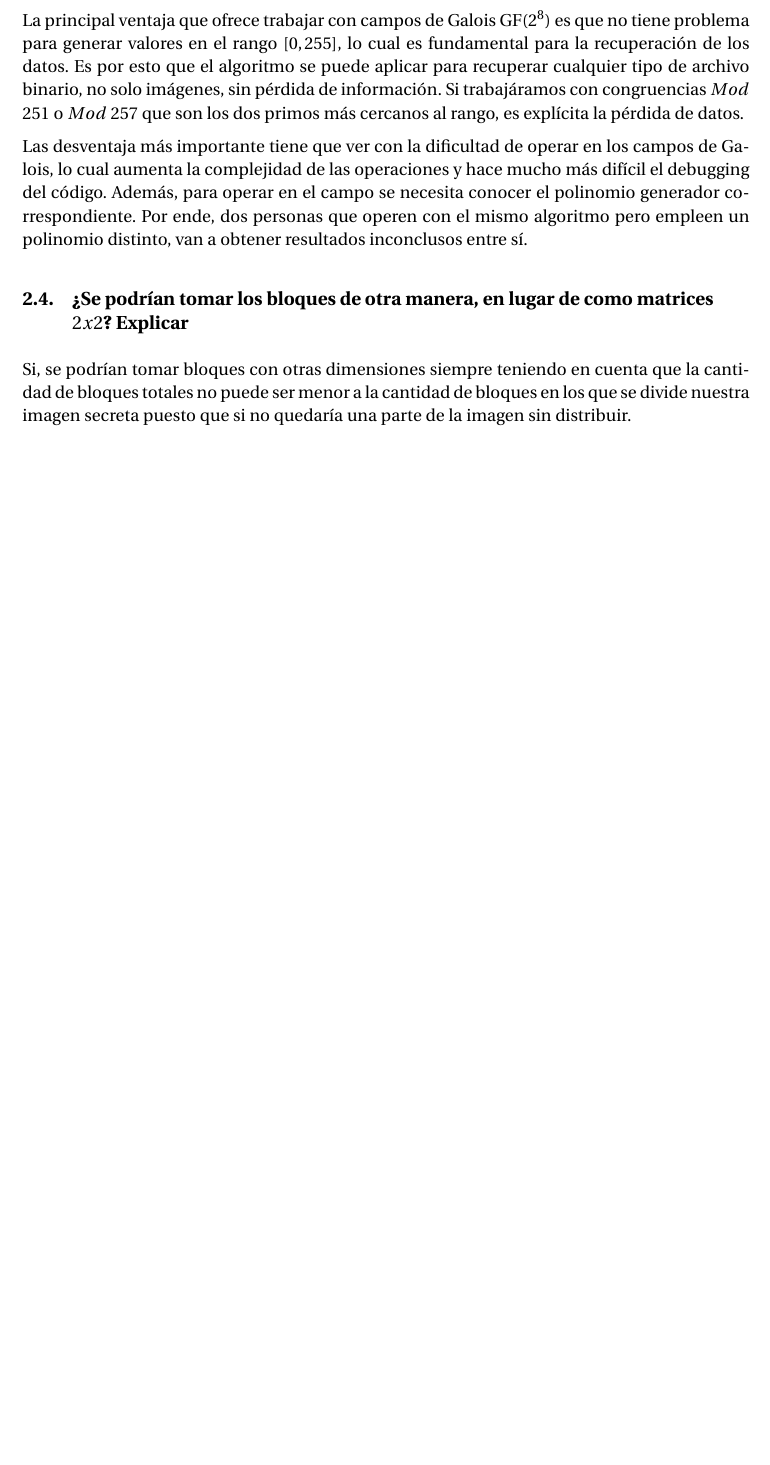
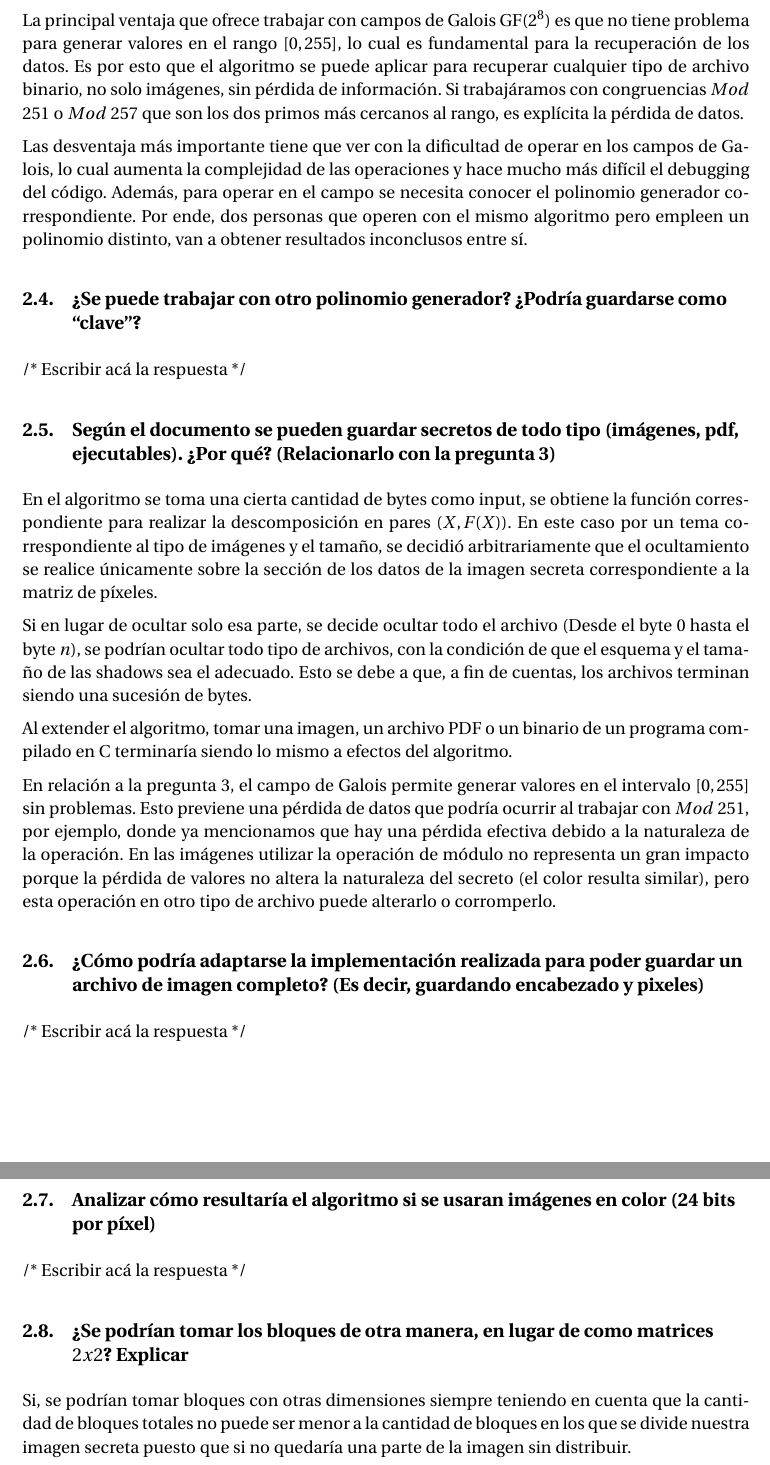
Before and after one commit to lboccardi/TPE-CRIPTO-2021C1, a LaTeX document (docs/main.tex, which reads docs/structure.tex): part of page 4 of 5 before the commit and two parts of pages 4 and 5 of 6 after it, the two joined at a grey line, cut so that both start at the same text, the shorter picture padded with empty space. Compiled offline with pdfLaTeX.

Commit message:
Updated Latex

```diff
--- a/docs/main.tex
+++ b/docs/main.tex
@@ -28,6 +28,10 @@
 %----------------------------------------------------------------------------------------
 
 \title{
+	\begin{center}
+		\includegraphics[scale=0.4]{itba-logo}
+	\end{center}
+	\vspace{25pt} % Whitespace
 	\normalfont\normalsize
 	\textsc{Instituto Tecnológico de Buenos Aires}\\ % Your university, school and/or department name(s)
 	\vspace{25pt} % Whitespace
@@ -128,6 +132,36 @@ La principal ventaja que ofrece trabajar con campos de Galois GF($2^8$) es que n
 Las desventaja más importante tiene que ver con la dificultad de operar en los campos de Galois, lo cual aumenta la complejidad de las operaciones y hace mucho más difícil el debugging del código. Además, para operar en el campo se necesita conocer el polinomio generador correspondiente. Por ende, dos personas que operen con el mismo algoritmo pero empleen un polinomio distinto, van a obtener resultados inconclusos entre sí.
 
 %------------------------------------------------
+
+\subsection{¿Se puede trabajar con otro polinomio generador? ¿Podría guardarse como “clave”?}
+
+/* Escribir acá la respuesta */
+
+%------------------------------------------------
+
+\subsection{Según el documento se pueden guardar secretos de todo tipo (imágenes, pdf, ejecutables). ¿Por qué? (Relacionarlo con la pregunta 3)}
+
+En el algoritmo se toma una cierta cantidad de bytes como input, se obtiene la función correspondiente para realizar la descomposición en pares $(X, F(X))$. En este caso por un tema correspondiente al tipo de imágenes y el tamaño, se decidió arbitrariamente que el ocultamiento se realice únicamente sobre la sección de los datos de la imagen secreta correspondiente a la matriz de píxeles.
+
+Si en lugar de ocultar solo esa parte, se decide ocultar todo el archivo (Desde el byte $0$ hasta el byte $n$), se podrían ocultar todo tipo de archivos, con la condición de que el esquema y el tamaño de las shadows sea el adecuado. Esto se debe a que, a fin de cuentas, los archivos terminan siendo una sucesión de bytes.
+
+Al extender el algoritmo, tomar una imagen, un archivo PDF o un binario de un programa compilado en C terminaría siendo lo mismo a efectos del algoritmo.
+
+En relación a la pregunta 3, el campo de Galois permite generar valores en el intervalo $[0, 255]$ sin problemas. Esto previene una pérdida de datos que podría ocurrir al trabajar con $Mod$ $251$, por ejemplo, donde ya mencionamos que hay una pérdida efectiva debido a la naturaleza de la operación. En las imágenes utilizar la operación de módulo no representa un gran impacto porque la pérdida de valores no altera la naturaleza del secreto (el color resulta similar), pero esta operación en otro tipo de archivo puede alterarlo o corromperlo.
+
+%------------------------------------------------
+
+\subsection{¿Cómo podría adaptarse la implementación realizada para poder guardar un archivo de imagen completo? (Es decir, guardando encabezado y pixeles)}
+
+/* Escribir acá la respuesta */
+
+%------------------------------------------------
+
+\subsection{Analizar cómo resultaría el algoritmo si se usaran imágenes en color (24 bits por píxel)}
+
+/* Escribir acá la respuesta */
+
+%------------------------------------------------
 \subsection{¿Se podrían tomar los bloques de otra manera, en lugar de como matrices $2x2$? Explicar}
 
 Si, se podrían tomar bloques con otras dimensiones siempre teniendo en cuenta que la cantidad de bloques totales no puede ser menor a la cantidad de bloques en los que se divide nuestra imagen secreta puesto que si no quedaría una parte de la imagen sin distribuir.
--- a/docs/structure.tex
+++ b/docs/structure.tex
@@ -26,7 +26,7 @@
 \usepackage[spanish]{babel} % English language hyphenation
 
 \usepackage{graphicx} % Required for inserting images
-\graphicspath{{Figures/}{./}} % Specifies where to look for included images (trailing slash required)
+\graphicspath{{images/}{./}} % Specifies where to look for included images (trailing slash required)
 
 \usepackage{booktabs} % Required for better horizontal rules in tables
 
```
Also changed, not shown: docs/images/big-ben.png (renamed from docs/Figures/big-ben.png), docs/images/itba-logo.jpg (added), docs/main.pdf.
